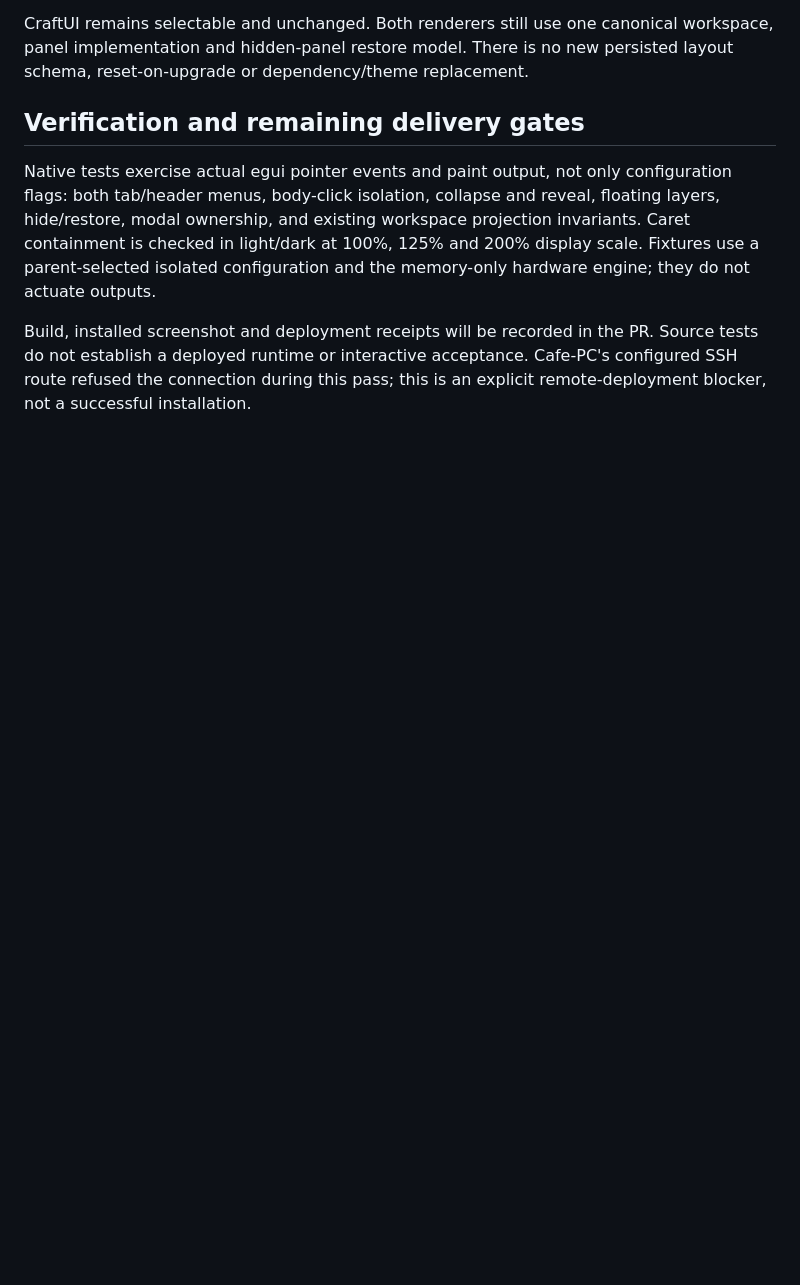
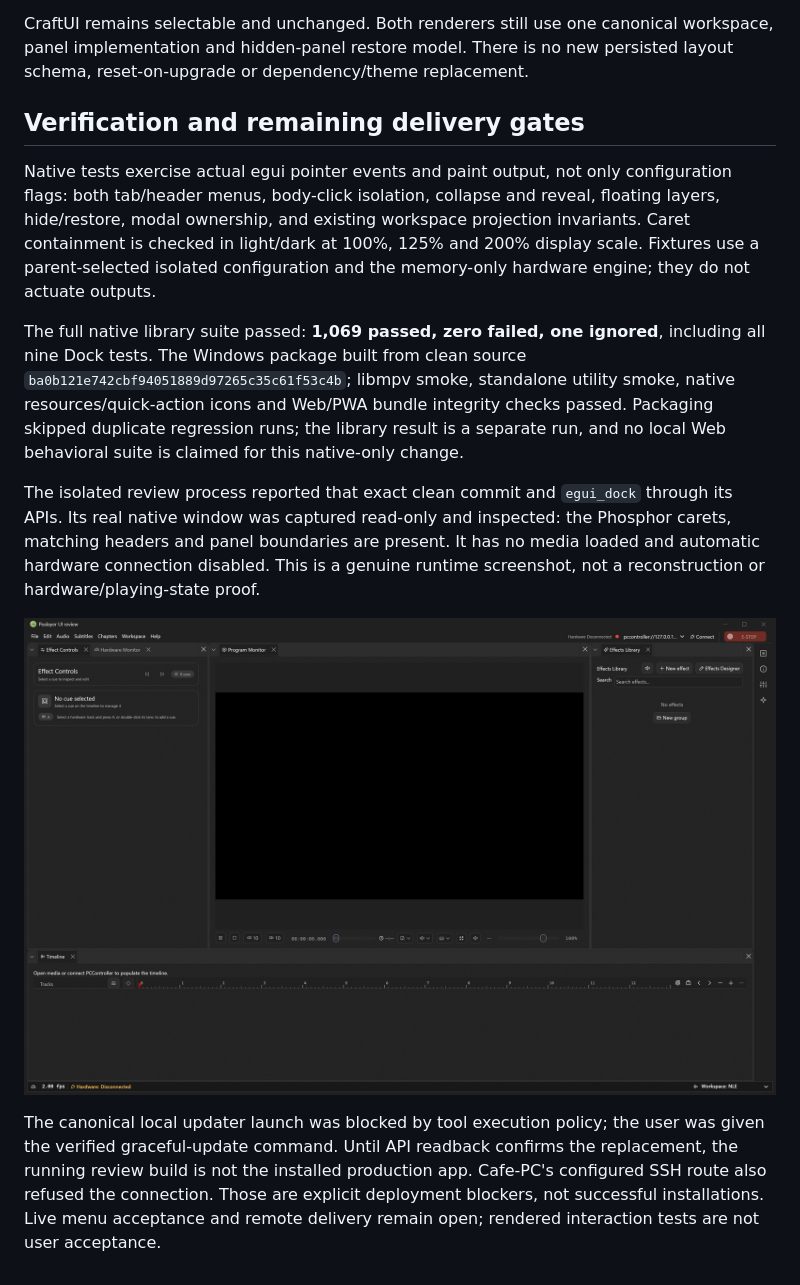
Before and after one commit to ToghrolTP/pealayer, a Markdown page: docs/verification/egui-dock-restoration.md, the part around the change. GitHub-like rendering; pictures changed too: docs/screenshots/egui-dock-restored.png (added); blank space fills up the shorter version.

Commit message:
Document Dock restoration evidence and preservation contract

```diff
--- a/docs/verification/egui-dock-restoration.md
+++ b/docs/verification/egui-dock-restoration.md
@@ -44,7 +44,24 @@ projection invariants. Caret containment is checked in light/dark at 100%, 125%
 and 200% display scale. Fixtures use a parent-selected isolated configuration
 and the memory-only hardware engine; they do not actuate outputs.
 
-Build, installed screenshot and deployment receipts will be recorded in the PR.
-Source tests do not establish a deployed runtime or interactive acceptance.
-Cafe-PC's configured SSH route refused the connection during this pass; this is
-an explicit remote-deployment blocker, not a successful installation.
+The full native library suite passed: **1,069 passed, zero failed, one ignored**,
+including all nine Dock tests. The Windows package built from clean source
+`ba0b121e742cbf94051889d97265c35c61f53c4b`; libmpv smoke, standalone utility smoke,
+native resources/quick-action icons and Web/PWA bundle integrity checks passed.
+Packaging skipped duplicate regression runs; the library result is a separate
+run, and no local Web behavioral suite is claimed for this native-only change.
+
+The isolated review process reported that exact clean commit and `egui_dock`
+through its APIs. Its real native window was captured read-only and inspected:
+the Phosphor carets, matching headers and panel boundaries are present. It has
+no media loaded and automatic hardware connection disabled. This is a genuine
+runtime screenshot, not a reconstruction or hardware/playing-state proof.
+
+![Restored egui Dock in the isolated native review app](../screenshots/egui-dock-restored.png)
+
+The canonical local updater launch was blocked by tool execution policy; the
+user was given the verified graceful-update command. Until API readback confirms
+the replacement, the running review build is not the installed production app.
+Cafe-PC's configured SSH route also refused the connection. Those are explicit
+deployment blockers, not successful installations. Live menu acceptance and
+remote delivery remain open; rendered interaction tests are not user acceptance.
```
Also changed, not shown: AGENTS.md (+2 -0 lines).
